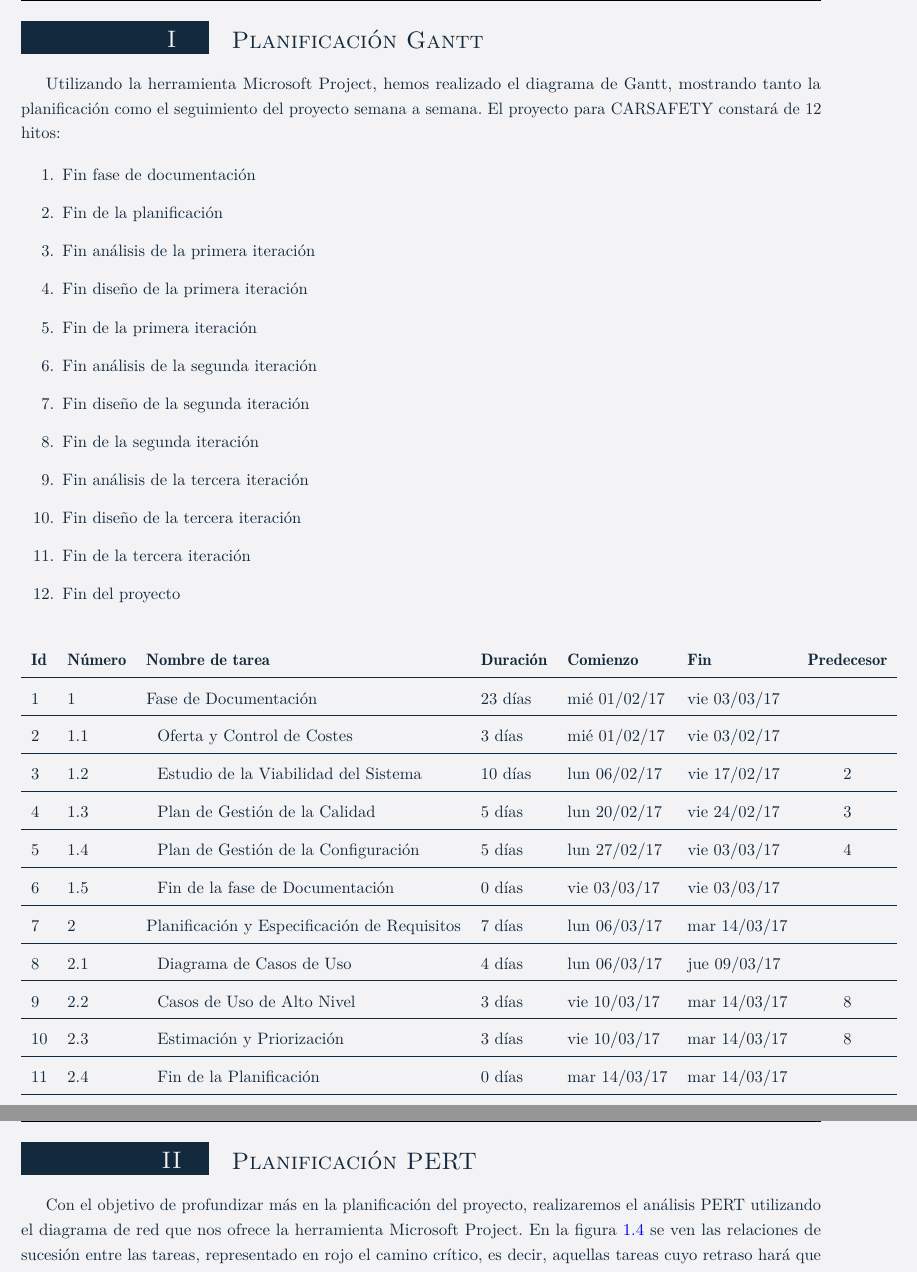
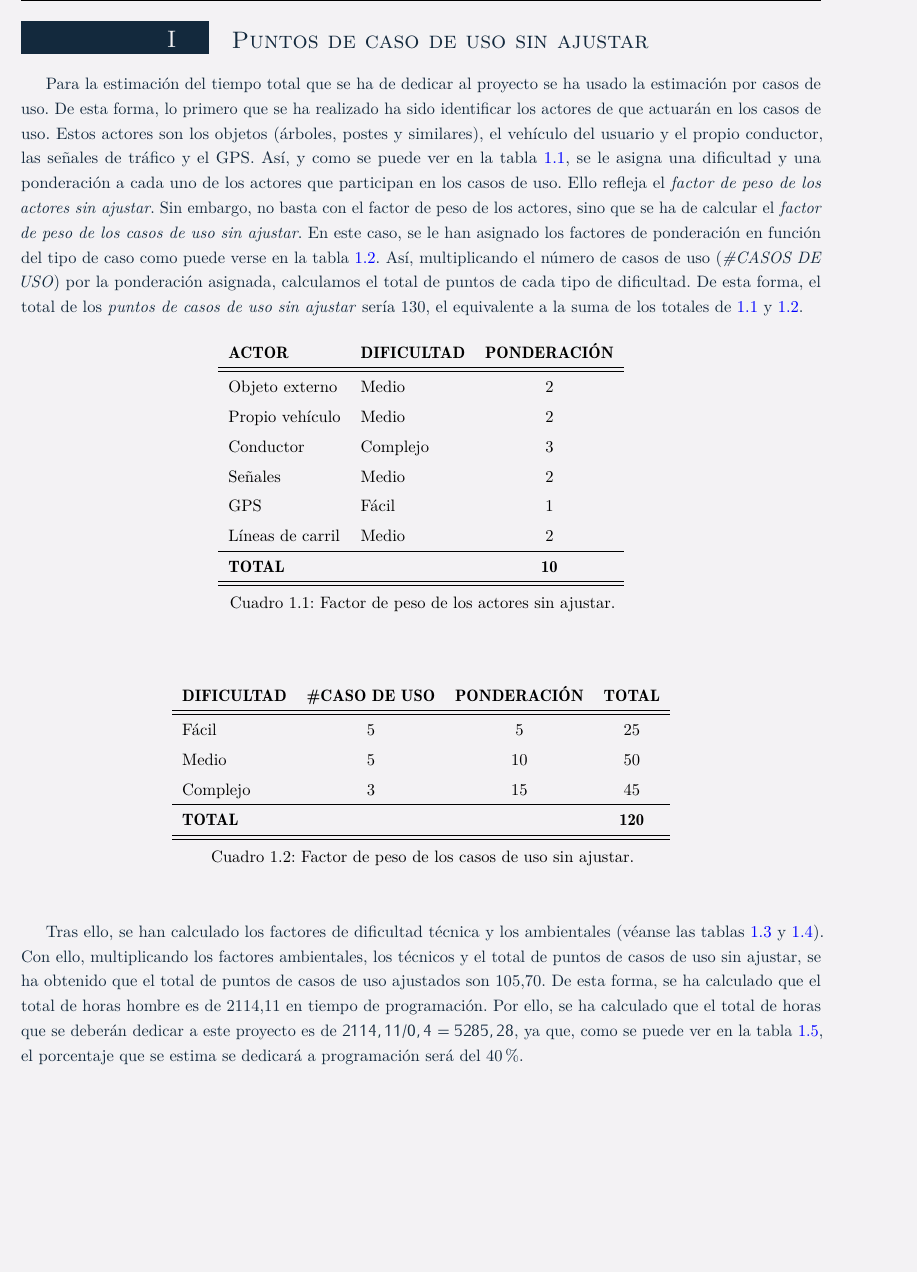
Before and after one commit to gonxal0/DPDS-UC3M, a LaTeX document (SmartSoftwareSolutions.tex, which reads entrega3/estimacion/pcu.tex, plantillaDPDS.cls): two parts of pages 4 and 9 of 13 before the commit and part of page 4 of 9 after it, the two joined at a grey line, cut at the place of the change, the shorter picture padded with empty space. Compiled offline with pdfLaTeX.

Commit message:
Añadido estimacion

```diff
--- /dev/null
+++ b/entrega3/estimacion/pcu.tex
@@ -0,0 +1,38 @@
+\section{Puntos de caso de uso sin ajustar}
+
+\par Para la estimación del tiempo total que se ha de dedicar al proyecto se ha usado la estimación por casos de uso. De esta forma, lo primero que se ha realizado ha sido identificar los actores de que actuarán en los casos de uso. Estos actores son los objetos (árboles, postes y similares), el vehículo del usuario y el propio conductor, las señales de tráfico y el GPS. Así, y como se puede ver en la tabla \ref{tab:uaw}, se le asigna una dificultad y una ponderación a cada uno de los actores que participan en los casos de uso. Ello refleja el \textit{factor de peso de los actores sin ajustar}. Sin embargo, no basta con el factor de peso de los actores, sino que se ha de calcular el \textit{factor de peso de los casos de uso sin ajustar}. En este caso, se le han asignado los factores de ponderación en función del tipo de caso como puede verse en la tabla \ref{tab:ucw}. Así, multiplicando el número de casos de uso (\textit{\#CASOS DE USO}) por la ponderación asignada, calculamos el total de puntos de cada tipo de dificultad. De esta forma, el total de los \textit{puntos de casos de uso sin ajustar} sería 130, el equivalente a la suma de los totales de \ref{tab:uaw} y \ref{tab:ucw}.
+
+\begin{table}[H]
+\begin{center}
+\begin{tabular}{l l c}
+\textbf{ACTOR} & \textbf{DIFICULTAD} & \textbf{PONDERACIÓN}\\ \hline \hline
+Objeto externo & Medio & 2  \\
+Propio vehículo & Medio & 2\\
+Conductor & Complejo & 3\\
+Señales & Medio & 2\\
+GPS & Fácil & 1\\
+Líneas de carril & Medio & 2 \\ \hline
+\textbf{TOTAL} &  & \textbf{10}\\ \hline \hline
+\end{tabular}
+\caption{Factor de peso de los actores sin ajustar.}
+\label{tab:uaw}
+\end{center}
+\end{table}
+
+
+\begin{table}[H]
+\begin{center}
+\begin{tabular}{l c c c}
+\textbf{DIFICULTAD} & \textbf{\#CASO DE USO} & \textbf{PONDERACIÓN} & \textbf{TOTAL}\\ \hline \hline
+Fácil & 5 & 5 & 25  \\
+Medio & 5 & 10 & 50\\
+Complejo & 3 & 15 & 45\\ \hline
+\textbf{TOTAL} &  & & \textbf{120}\\ \hline \hline
+\end{tabular}
+\caption{Factor de peso de los casos de uso sin ajustar.}
+\label{tab:ucw}
+\end{center}
+\end{table}
+
+\par Tras ello, se han calculado los factores de dificultad técnica y los ambientales (véanse las tablas \ref{tab:tcf} y \ref{tab:ef}). Con ello, multiplicando los factores ambientales, los técnicos y el total de puntos de casos de uso sin ajustar, se ha obtenido que el total de puntos de casos de uso ajustados son 105,70. De esta forma, se ha calculado que el total de horas hombre es de 2114,11 en tiempo de programación. Por ello, se ha calculado que el total de horas que se deberán dedicar a este proyecto es de $2114,11/0,4=5285,28$, ya que, como se puede ver en la tabla \ref{tab:porcentajeAct}, el porcentaje que se estima se dedicará a programación será del 40\%.
+\par Con esta estimación de horas totales, en la tabla \ref{tab:repHoras} (Documento de Costes), como ya se ha mencionado, se ha realizado el reparto de horas entre los miembros del equipo de forma que el total de las mismas coincida con el total estimado.
@@ -0,0 +62,3 @@
+\label{tab:tcf}
+\end{center}
+\end{table}
--- a/plantillaDPDS.cls
+++ b/plantillaDPDS.cls
@@ -11,6 +11,7 @@
 \RequirePackage{geometry}
 \RequirePackage{eurosym}
 \RequirePackage{url}
+\RequirePackage{lscape}
 
 \RequirePackage[dvips]{graphicx}
 \RequirePackage{xcolor}
```
Also changed, not shown: SmartSoftwareSolutions.tex (+1 -1 lines), entrega3/estimacion/estimacion.tex (added, +3 -0 lines), entrega3/estimacion/pcu.tex (59 more changed lines).
